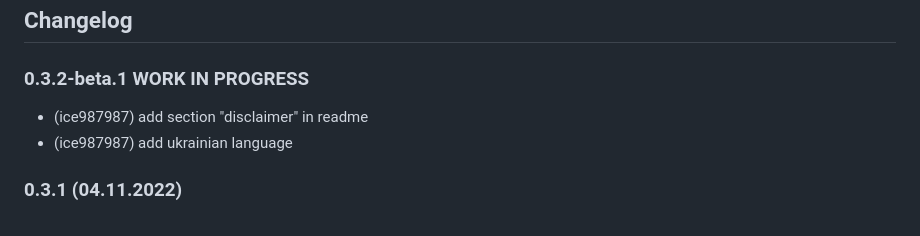
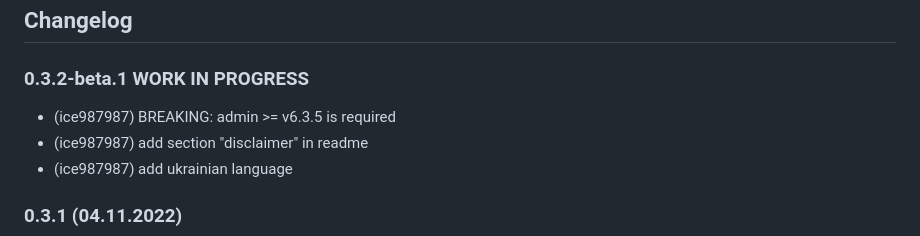
Before and after one commit to ice987987/ioBroker.husqvarna-automower, a Markdown page: README.md, the part around the change. Rendered like a GitHub page.

Commit message:
changelog updated

```diff
--- a/README.md
+++ b/README.md
@@ -355,6 +355,7 @@ function round(digit, digits) {
 
 ### 0.3.2-beta.1 **WORK IN PROGRESS**
 
+-   (ice987987) BREAKING: admin >= v6.3.5 is required
 -   (ice987987) add section "disclaimer" in readme
 -   (ice987987) add ukrainian language
 
```
